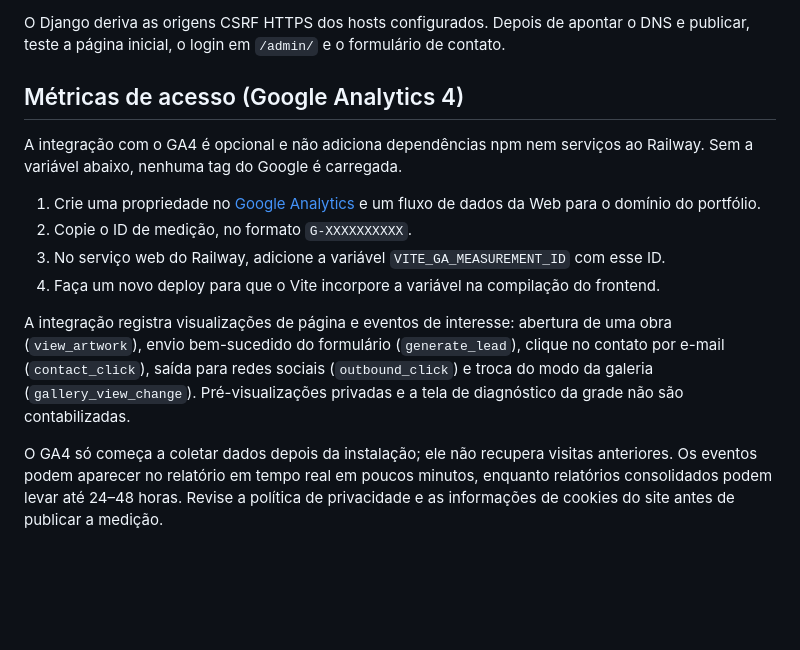
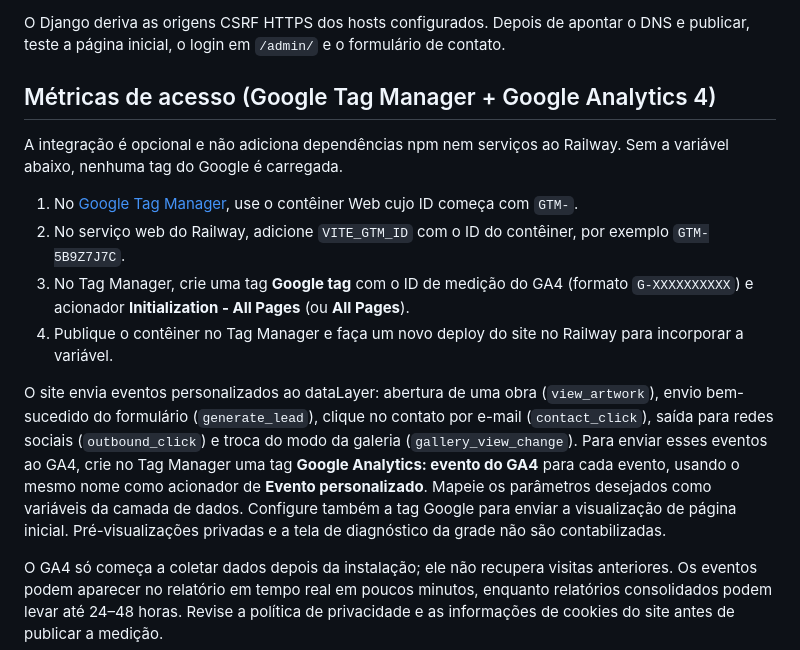
Before and after one commit to EduardoSS19/Portfolio_luli, a Markdown page: README.md, the part around the change. GitHub-like rendering; blank space fills up the shorter version.

Commit message:
Document GTM and GA4 container setup

```diff
--- a/README.md
+++ b/README.md
@@ -56,16 +56,16 @@ Variáveis principais no serviço web do Railway:
 
 O Django deriva as origens CSRF HTTPS dos hosts configurados. Depois de apontar o DNS e publicar, teste a página inicial, o login em `/admin/` e o formulário de contato.
 
-## Métricas de acesso (Google Analytics 4)
+## Métricas de acesso (Google Tag Manager + Google Analytics 4)
 
-A integração com o GA4 é opcional e não adiciona dependências npm nem serviços ao Railway. Sem a variável abaixo, nenhuma tag do Google é carregada.
+A integração é opcional e não adiciona dependências npm nem serviços ao Railway. Sem a variável abaixo, nenhuma tag do Google é carregada.
 
-1. Crie uma propriedade no [Google Analytics](https://analytics.google.com/) e um fluxo de dados da Web para o domínio do portfólio.
-2. Copie o ID de medição, no formato `G-XXXXXXXXXX`.
-3. No serviço web do Railway, adicione a variável `VITE_GA_MEASUREMENT_ID` com esse ID.
-4. Faça um novo deploy para que o Vite incorpore a variável na compilação do frontend.
+1. No [Google Tag Manager](https://tagmanager.google.com/), use o contêiner Web cujo ID começa com `GTM-`.
+2. No serviço web do Railway, adicione `VITE_GTM_ID` com o ID do contêiner, por exemplo `GTM-5B9Z7J7C`.
+3. No Tag Manager, crie uma tag **Google tag** com o ID de medição do GA4 (formato `G-XXXXXXXXXX`) e acionador **Initialization - All Pages** (ou **All Pages**).
+4. Publique o contêiner no Tag Manager e faça um novo deploy do site no Railway para incorporar a variável.
 
-A integração registra visualizações de página e eventos de interesse: abertura de uma obra (`view_artwork`), envio bem-sucedido do formulário (`generate_lead`), clique no contato por e-mail (`contact_click`), saída para redes sociais (`outbound_click`) e troca do modo da galeria (`gallery_view_change`). Pré-visualizações privadas e a tela de diagnóstico da grade não são contabilizadas.
+O site envia eventos personalizados ao dataLayer: abertura de uma obra (`view_artwork`), envio bem-sucedido do formulário (`generate_lead`), clique no contato por e-mail (`contact_click`), saída para redes sociais (`outbound_click`) e troca do modo da galeria (`gallery_view_change`). Para enviar esses eventos ao GA4, crie no Tag Manager uma tag **Google Analytics: evento do GA4** para cada evento, usando o mesmo nome como acionador de **Evento personalizado**. Mapeie os parâmetros desejados como variáveis da camada de dados. Configure também a tag Google para enviar a visualização de página inicial. Pré-visualizações privadas e a tela de diagnóstico da grade não são contabilizadas.
 
 O GA4 só começa a coletar dados depois da instalação; ele não recupera visitas anteriores. Os eventos podem aparecer no relatório em tempo real em poucos minutos, enquanto relatórios consolidados podem levar até 24–48 horas. Revise a política de privacidade e as informações de cookies do site antes de publicar a medição.
 
```
